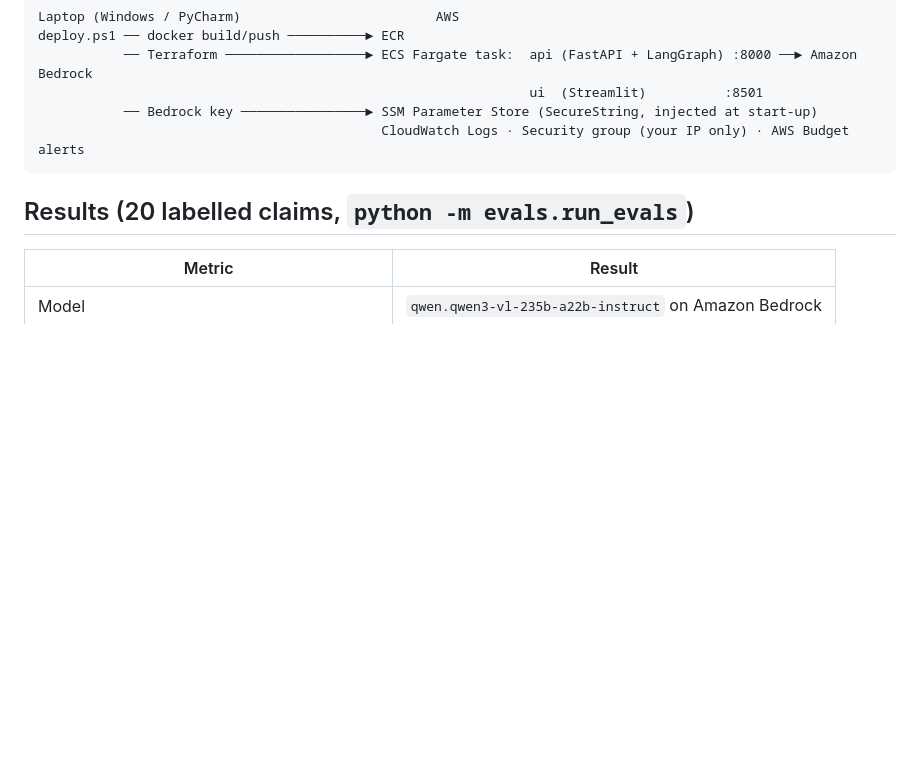
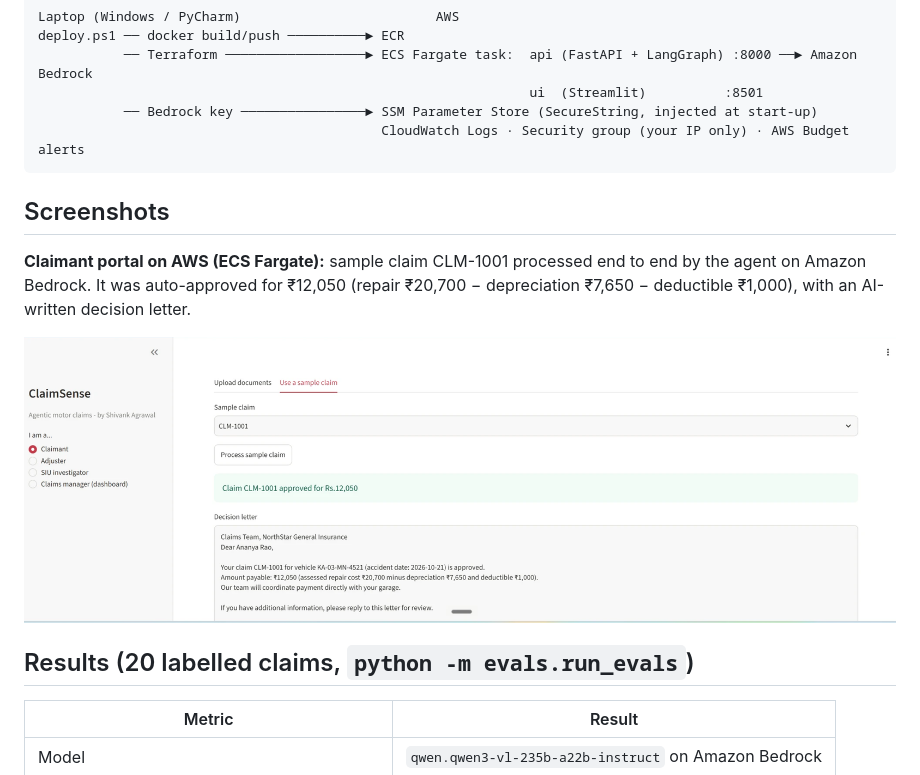
Before and after one commit to softdev79/claimsense-agentic-claims-aws, a Markdown page: README.md, the part around the change. GitHub-like rendering; pictures changed too: docs/screenshots/portal-claimant-approved.png (added); blank space fills up the shorter version.

Commit message:
Add claimant portal screenshot to README
Co-Authored-By: Claude Opus 5.5 <noreply@anthropic.com>

````diff
--- a/README.md
+++ b/README.md
@@ -24,6 +24,13 @@ deploy.ps1 ── docker build/push ──────────► ECR
            ── Bedrock key ────────────────► SSM Parameter Store (SecureString, injected at start-up)
                                             CloudWatch Logs · Security group (your IP only) · AWS Budget alerts
 ```
+
+## Screenshots
+
+**Claimant portal on AWS (ECS Fargate):** sample claim CLM-1001 processed end to end by the agent on Amazon Bedrock.
+It was auto-approved for ₹12,050 (repair ₹20,700 − depreciation ₹7,650 − deductible ₹1,000), with an AI-written decision letter.
+
+![ClaimSense claimant portal: CLM-1001 auto-approved for Rs.12,050 with the decision letter](docs/screenshots/portal-claimant-approved.png)
 
 ## Results (20 labelled claims, `python -m evals.run_evals`)
 
````
